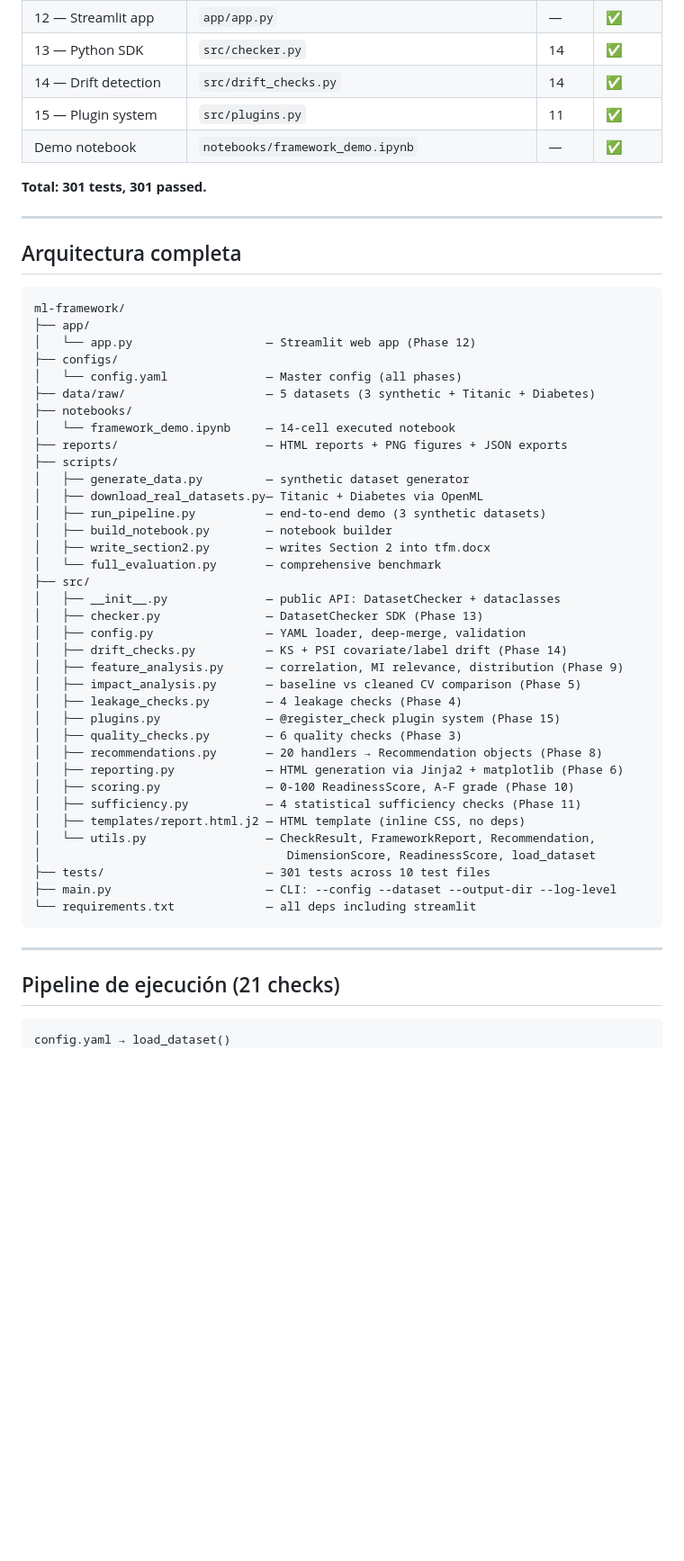
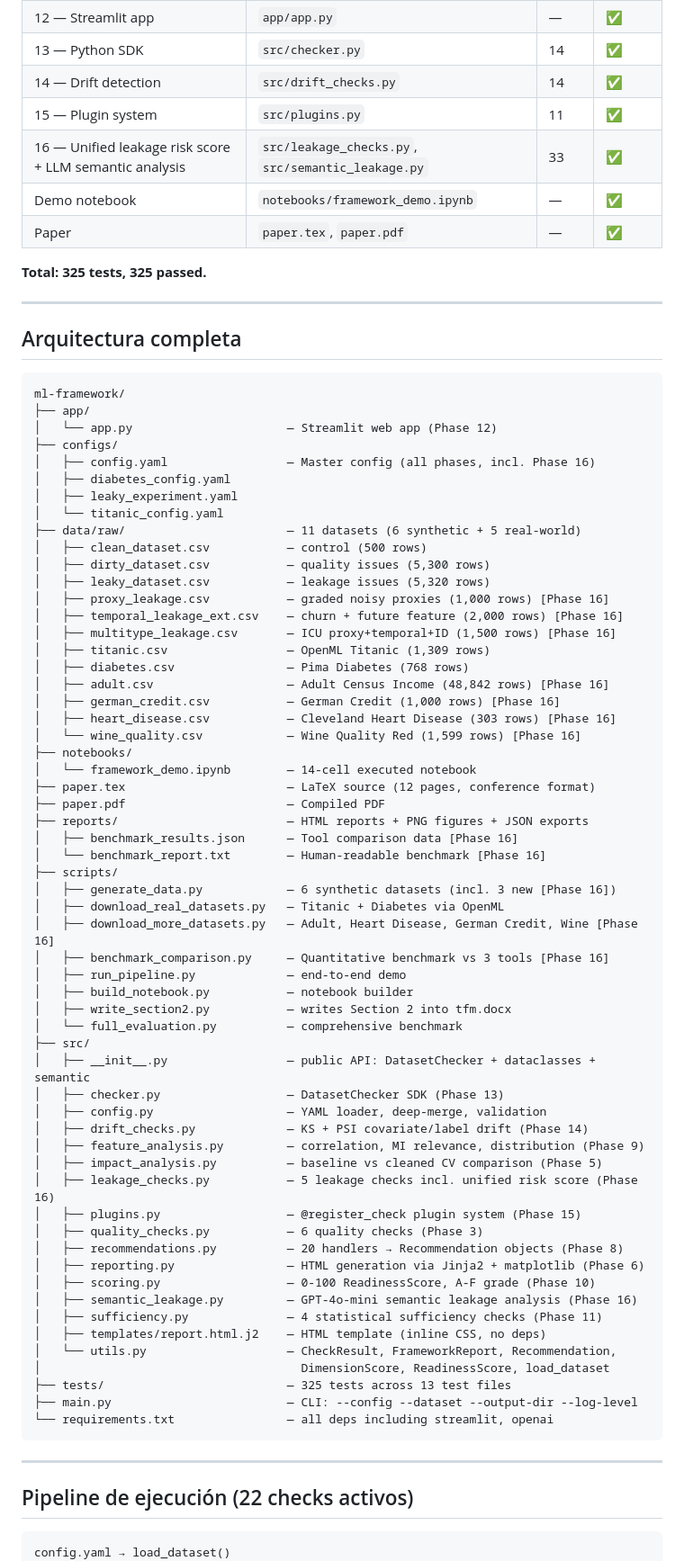
Before and after one commit to jaimecano12/ml-framework, a Markdown page: CLAUDE.md, the part around one of its changes. Shown at 90% size. GitHub-like rendering; blank space fills up the shorter version.

````diff
--- a/CLAUDE.md
+++ b/CLAUDE.md
@@ -36,9 +37,11 @@ Repositorio: https://github.com/jaimecano12/ml-framework
 | 13 — Python SDK | `src/checker.py` | 14 | ✅ |
 | 14 — Drift detection | `src/drift_checks.py` | 14 | ✅ |
 | 15 — Plugin system | `src/plugins.py` | 11 | ✅ |
+| 16 — Unified leakage risk score + LLM semantic analysis | `src/leakage_checks.py`, `src/semantic_leakage.py` | 33 | ✅ |
 | Demo notebook | `notebooks/framework_demo.ipynb` | — | ✅ |
+| Paper | `paper.tex`, `paper.pdf` | — | ✅ |
 
-**Total: 301 tests, 301 passed.**
+**Total: 325 tests, 325 passed.**
 
 ---
 
@@ -47,45 +50,67 @@ Repositorio: https://github.com/jaimecano12/ml-framework
 ```
 ml-framework/
 ├── app/
-│   └── app.py                   — Streamlit web app (Phase 12)
+│   └── app.py                      — Streamlit web app (Phase 12)
 ├── configs/
-│   └── config.yaml              — Master config (all phases)
-├── data/raw/                    — 5 datasets (3 synthetic + Titanic + Diabetes)
+│   ├── config.yaml                 — Master config (all phases, incl. Phase 16)
+│   ├── diabetes_config.yaml
+│   ├── leaky_experiment.yaml
+│   └── titanic_config.yaml
+├── data/raw/                       — 11 datasets (6 synthetic + 5 real-world)
+│   ├── clean_dataset.csv           — control (500 rows)
+│   ├── dirty_dataset.csv           — quality issues (5,300 rows)
+│   ├── leaky_dataset.csv           — leakage issues (5,320 rows)
+│   ├── proxy_leakage.csv           — graded noisy proxies (1,000 rows) [Phase 16]
+│   ├── temporal_leakage_ext.csv    — churn + future feature (2,000 rows) [Phase 16]
+│   ├── multitype_leakage.csv       — ICU proxy+temporal+ID (1,500 rows) [Phase 16]
+│   ├── titanic.csv                 — OpenML Titanic (1,309 rows)
+│   ├── diabetes.csv                — Pima Diabetes (768 rows)
+│   ├── adult.csv                   — Adult Census Income (48,842 rows) [Phase 16]
+│   ├── german_credit.csv           — German Credit (1,000 rows) [Phase 16]
+│   ├── heart_disease.csv           — Cleveland Heart Disease (303 rows) [Phase 16]
+│   └── wine_quality.csv            — Wine Quality Red (1,599 rows) [Phase 16]
 ├── notebooks/
-│   └── framework_demo.ipynb     — 14-cell executed notebook
-├── reports/                     — HTML reports + PNG figures + JSON exports
+│   └── framework_demo.ipynb        — 14-cell executed notebook
+├── paper.tex                       — LaTeX source (12 pages, conference format)
+├── paper.pdf                       — Compiled PDF
+├── reports/                        — HTML reports + PNG figures + JSON exports
+│   ├── benchmark_results.json      — Tool comparison data [Phase 16]
+│   └── benchmark_report.txt        — Human-readable benchmark [Phase 16]
 ├── scripts/
-│   ├── generate_data.py         — synthetic dataset generator
-│   ├── download_real_datasets.py— Titanic + Diabetes via OpenML
-│   ├── run_pipeline.py          — end-to-end demo (3 synthetic datasets)
-│   ├── build_notebook.py        — notebook builder
-│   ├── write_section2.py        — writes Section 2 into tfm.docx
-│   └── full_evaluation.py       — comprehensive benchmark
+│   ├── generate_data.py            — 6 synthetic datasets (incl. 3 new [Phase 16])
+│   ├── download_real_datasets.py   — Titanic + Diabetes via OpenML
+│   ├── download_more_datasets.py   — Adult, Heart Disease, German Credit, Wine [Phase 16]
+│   ├── benchmark_comparison.py     — Quantitative benchmark vs 3 tools [Phase 16]
+│   ├── run_pipeline.py             — end-to-end demo
+│   ├── build_notebook.py           — notebook builder
+│   ├── write_section2.py           — writes Section 2 into tfm.docx
+│   └── full_evaluation.py          — comprehensive benchmark
 ├── src/
-│   ├── __init__.py              — public API: DatasetChecker + dataclasses
-│   ├── checker.py               — DatasetChecker SDK (Phase 13)
-│   ├── config.py                — YAML loader, deep-merge, validation
-│   ├── drift_checks.py          — KS + PSI covariate/label drift (Phase 14)
-│   ├── feature_analysis.py      — correlation, MI relevance, distribution (Phase 9)
-│   ├── impact_analysis.py       — baseline vs cleaned CV comparison (Phase 5)
-│   ├── leakage_checks.py        — 4 leakage checks (Phase 4)
-│   ├── plugins.py               — @register_check plugin system (Phase 15)
-│   ├── quality_checks.py        — 6 quality checks (Phase 3)
-│   ├── recommendations.py       — 20 handlers → Recommendation objects (Phase 8)
-│   ├── reporting.py             — HTML generation via Jinja2 + matplotlib (Phase 6)
-│   ├── scoring.py               — 0-100 ReadinessScore, A-F grade (Phase 10)
-│   ├── sufficiency.py           — 4 statistical sufficiency checks (Phase 11)
-│   ├── templates/report.html.j2 — HTML template (inline CSS, no deps)
-│   └── utils.py                 — CheckResult, FrameworkReport, Recommendation,
-│                                   DimensionScore, ReadinessScore, load_dataset
-├── tests/                       — 301 tests across 10 test files
-├── main.py                      — CLI: --config --dataset --output-dir --log-level
-└── requirements.txt             — all deps including streamlit
+│   ├── __init__.py                 — public API: DatasetChecker + dataclasses + semantic
+│   ├── checker.py                  — DatasetChecker SDK (Phase 13)
+│   ├── config.py                   — YAML loader, deep-merge, validation
+│   ├── drift_checks.py             — KS + PSI covariate/label drift (Phase 14)
+│   ├── feature_analysis.py         — correlation, MI relevance, distribution (Phase 9)
+│   ├── impact_analysis.py          — baseline vs cleaned CV comparison (Phase 5)
+│   ├── leakage_checks.py           — 5 leakage checks incl. unified risk score (Phase 16)
+│   ├── plugins.py                  — @register_check plugin system (Phase 15)
+│   ├── quality_checks.py           — 6 quality checks (Phase 3)
+│   ├── recommendations.py          — 20 handlers → Recommendation objects (Phase 8)
+│   ├── reporting.py                — HTML generation via Jinja2 + matplotlib (Phase 6)
+│   ├── scoring.py                  — 0-100 ReadinessScore, A-F grade (Phase 10)
+│   ├── semantic_leakage.py         — GPT-4o-mini semantic leakage analysis (Phase 16)
+│   ├── sufficiency.py              — 4 statistical sufficiency checks (Phase 11)
+│   ├── templates/report.html.j2    — HTML template (inline CSS, no deps)
+│   └── utils.py                    — CheckResult, FrameworkReport, Recommendation,
+│                                     DimensionScore, ReadinessScore, load_dataset
+├── tests/                          — 325 tests across 13 test files
+├── main.py                         — CLI: --config --dataset --output-dir --log-level
+└── requirements.txt                — all deps including streamlit, openai
 ```
 
 ---
 
-## Pipeline de ejecución (21 checks)
+## Pipeline de ejecución (22 checks activos)
 
 ```
 config.yaml → load_dataset()
````
Also changed, not shown: other parts of CLAUDE.md (+107 -80 lines).
